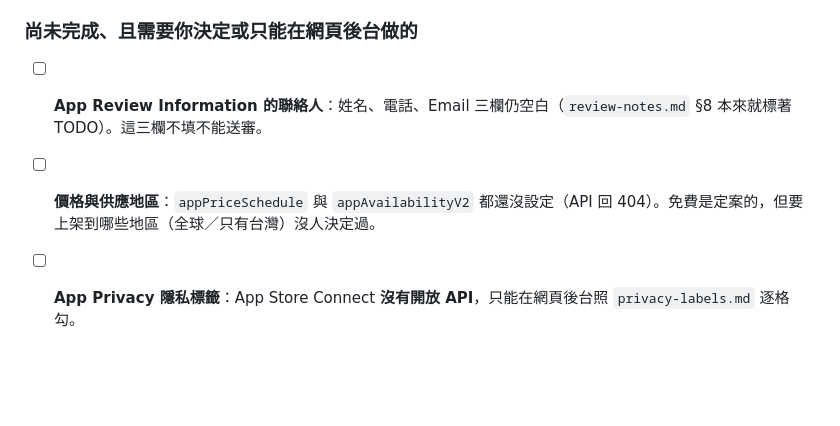
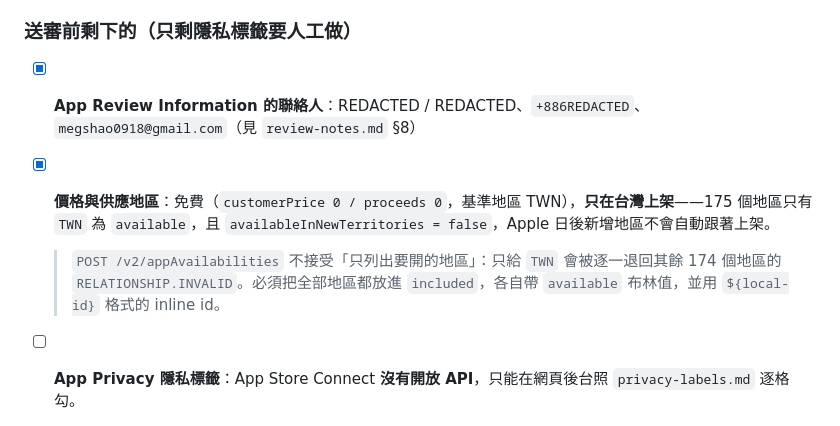
Before and after one commit to megshao/exercise_rewards_ios, a Markdown page: docs/release/app-store-metadata.md, the part around the change. Rendered like a GitHub page; blank space fills up the shorter version.

```diff
--- a/docs/release/app-store-metadata.md
+++ b/docs/release/app-store-metadata.md
@@ -231,9 +231,11 @@ Sports Rewards 是一款非官方的個人輔助工具，協助你更省事地
 - [ ] 隱私權政策網頁 §5「使用統計與當機回報」已上線，且與隱私標籤逐格對得上
 - [ ] Firebase 主控台端設定已完成（資料保留最短、關 Google Signals、關廣告個人化、關精細位置、不開 BigQuery）——見 `privacy-labels.md` §6 的 TODO
 - [x] 送審用的 archive 內**確實**含有正式專案的 `GoogleService-Info.plist`（build 4 的 IPA 已解包確認，`.template` 未被打包）
-### 尚未完成、且需要你決定或只能在網頁後台做的
+### 送審前剩下的（只剩隱私標籤要人工做）
 
-- [ ] **App Review Information 的聯絡人**：姓名、電話、Email 三欄仍空白（`review-notes.md` §8 本來就標著 TODO）。這三欄不填不能送審。
-- [ ] **價格與供應地區**：`appPriceSchedule` 與 `appAvailabilityV2` 都還沒設定（API 回 404）。免費是定案的，但要上架到哪些地區（全球／只有台灣）沒人決定過。
+- [x] **App Review Information 的聯絡人**：REDACTED / REDACTED、`+886REDACTED`、`megshao0918@gmail.com`（見 `review-notes.md` §8）
+- [x] **價格與供應地區**：免費（`customerPrice 0 / proceeds 0`，基準地區 TWN），**只在台灣上架**——175 個地區只有 `TWN` 為 `available`，且 `availableInNewTerritories = false`，Apple 日後新增地區不會自動跟著上架。
+
+  > `POST /v2/appAvailabilities` 不接受「只列出要開的地區」：只給 `TWN` 會被逐一退回其餘 174 個地區的 `RELATIONSHIP.INVALID`。必須把全部地區都放進 `included`，各自帶 `available` 布林值，並用 `${local-id}` 格式的 inline id。
 - [ ] **App Privacy 隱私標籤**：App Store Connect **沒有開放 API**，只能在網頁後台照 `privacy-labels.md` 逐格勾。
 - [ ] **What's New**：首次上架的版本記錄不接受這個欄位（API 回 `STATE_ERROR: Attribute 'whatsNew' cannot be edited at this time`），文案留在本文件 §6 待 1.0.1 用。
```
Also changed, not shown: docs/release/review-notes.md (+11 -1 lines).
